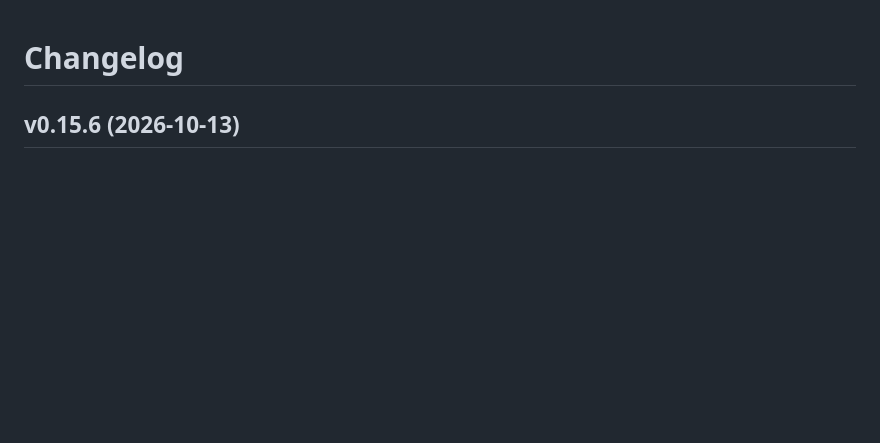
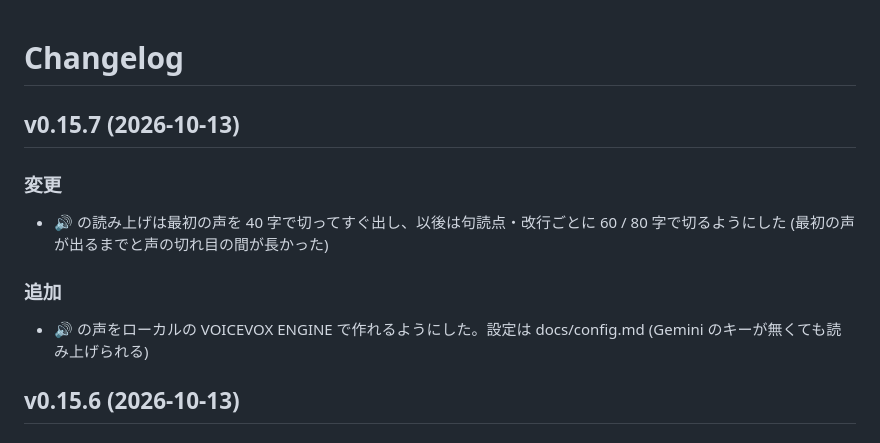
Before and after one commit to ktsm-yt/rmv, a Markdown page: CHANGELOG.md, the part around the change. Drawn GitHub-style; blank space fills up the shorter version.

Commit message:
docs(changelog): release as v0.15.7 (tts の切り方と VOICEVOX)
Co-Authored-By: Claude Fable 5.1 <noreply@anthropic.com>
Claude-Session: https://claude.ai/code/session_01SrPAjweWYcEFzDprKvjZ5f

```diff
--- a/CHANGELOG.md
+++ b/CHANGELOG.md
@@ -15,6 +15,16 @@
 10. 破壊的な変更 (機能を無くす、使い方が変わる、`**要対応:**` が付く) は枝のまま試し、落ち着いてから main に入れる。試して戻した変更を版に残さないため (v0.11.0 で足したプルダウンを同じ日の v0.13.0 で無くした)
 11. 上げる数字: 画面に新しい欄や機能のまとまりが増える、または機能を無くす時は真ん中 (0.x.0)。キーやボタン 1 つ程度の追加と、変更・修正だけなら末尾 (0.0.x) (2026-10-04 user: y キーの追加は v0.13.3 でよい)
 -->
+
+## v0.15.7 (2026-10-13)
+
+### 変更
+
+- 🔊 の読み上げは最初の声を 40 字で切ってすぐ出し、以後は句読点・改行ごとに 60 / 80 字で切るようにした (最初の声が出るまでと声の切れ目の間が長かった)
+
+### 追加
+
+- 🔊 の声をローカルの VOICEVOX ENGINE で作れるようにした。設定は docs/config.md (Gemini のキーが無くても読み上げられる)
 
 ## v0.15.6 (2026-10-13)
 
```
